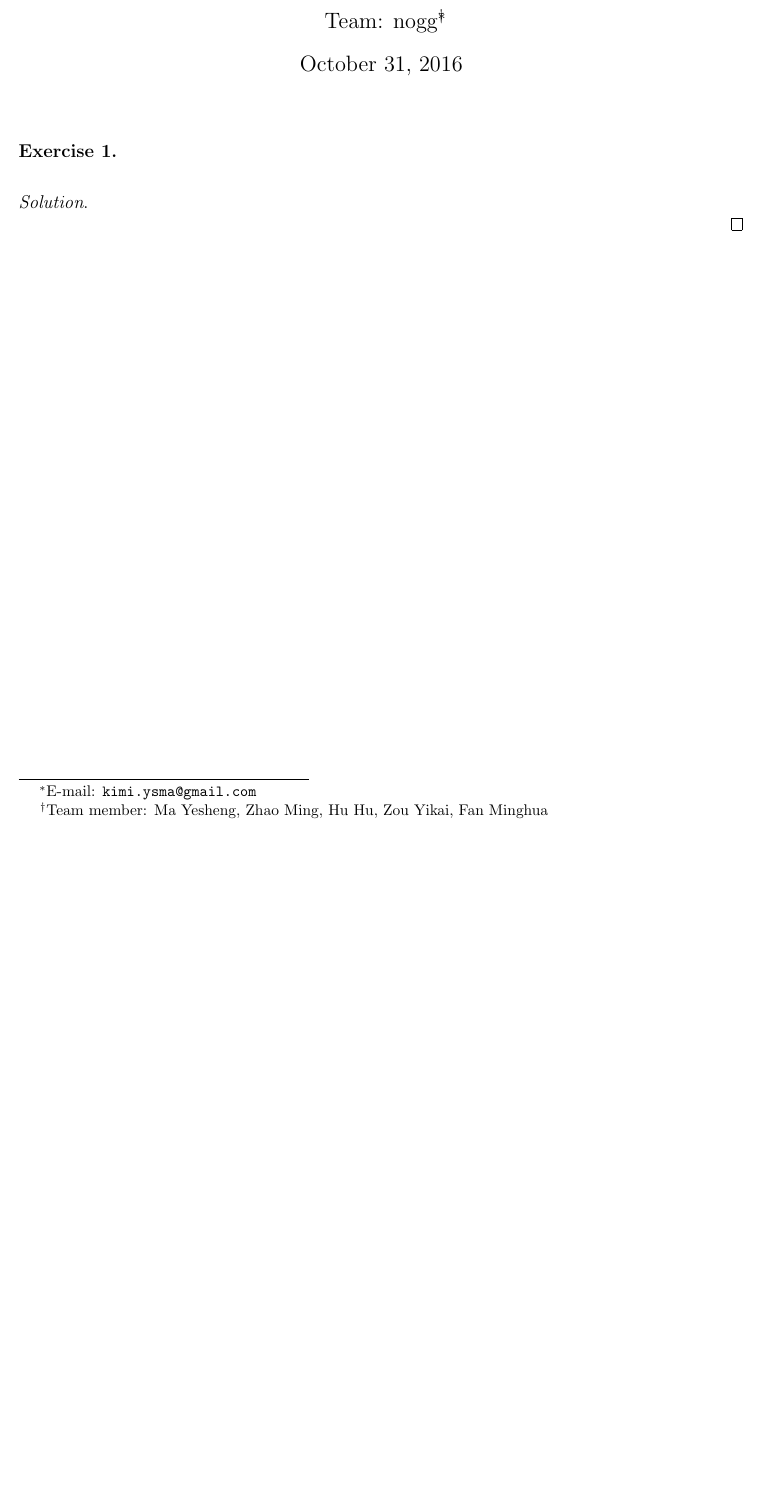
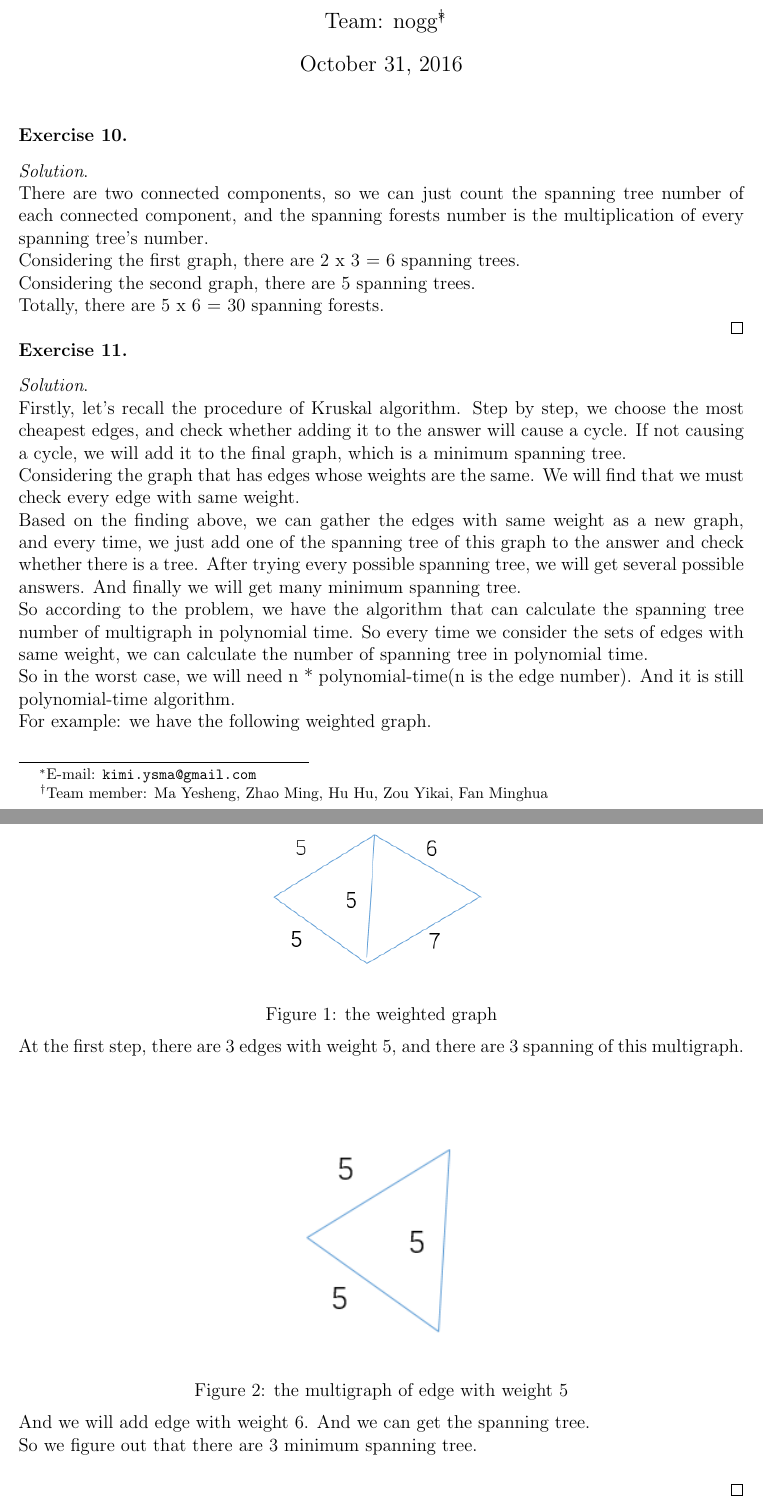
Before and after one commit to yeshengm/CS214-team-nogg, a LaTeX document (sol/sol3/sol3.tex): part of the page before the commit and two parts of pages 1 and 2 of 2 after it, the two joined at a grey line, cut so that both start at the same text, the shorter picture padded with empty space. Compiled offline with pdfLaTeX.

Commit message:
exercise 10-11

```diff
--- a/sol/sol3/sol3.tex
+++ b/sol/sol3/sol3.tex
@@ -81,9 +81,36 @@
 {\bf\small CS214: Algorithms and Complexity}\hfill{\bf\small 2016 Fall}
 {\let\newpage\relax\maketitle}
 
+\textbf{Exercise 10.}
+\begin{sol}\\
+There are two connected components, so we can just count the spanning tree number of each connected component, and the spanning forests number is the multiplication of every spanning tree's number.\\
+Considering the first graph, there are 2 x 3 = 6 spanning trees.\\
+Considering the second graph, there are 5 spanning trees.\\
+Totally, there are 5 x 6 = 30 spanning forests.\\
+\end{sol}
 
-\begin{ex}\end{ex}
+\textbf{Exercise 11.}
 \begin{sol}\\
+Firstly, let's recall the procedure of Kruskal algorithm. Step by step, we choose the most cheapest edges, and check whether adding it to the answer will cause a cycle. If not causing a cycle, we will add it to the final graph, which is a minimum spanning tree.\\
+Considering the graph that has edges whose weights are the same. We will find that we must check every edge with same weight.\\
+Based on the finding above, we can gather the edges with same weight as a new graph, and every time, we just add one of the spanning tree of this graph to the answer and check whether there is a tree. After trying every possible spanning tree, we will get several possible answers. And finally we will get many minimum spanning tree.\\
+So according to the problem, we have the algorithm that can calculate the spanning tree number of multigraph in polynomial time. So every time we consider the sets of edges with same weight, we can calculate the number of spanning tree in polynomial time.\\
+So in the worst case, we will need n * polynomial-time(n is the edge number). And it is still polynomial-time algorithm.\\
+For example: we have the following weighted graph.\\
+\begin{figure}[H]
+	\center
+	\includegraphics[width=0.4\linewidth]{11-1.png}\vspace{-10pt}
+	\caption{the weighted graph} \nonumber\label{fig:the weighted graph}\vspace{-10pt}
+\end{figure}
+At the first step, there are 3 edges with weight 5, and there are 3 spanning of this multigraph.\\
+\begin{figure}[H]
+	\center
+	\includegraphics[width=0.4\linewidth]{11-2.png}\vspace{-10pt}
+	\caption{the multigraph of edge with weight 5} \nonumber\label{fig:the weighted graph2}\vspace{-10pt}
+\end{figure}
+And we will add edge with weight 6. And we can get the spanning tree.\\
+So we figure out that there are 3 minimum spanning tree.\\
+
 \end{sol}
 
 \end{document}
```
Also changed, not shown: sol/sol3/11-1.png (added), sol/sol3/11-2.png (added), sol/sol3/sol3.pdf (deleted).
